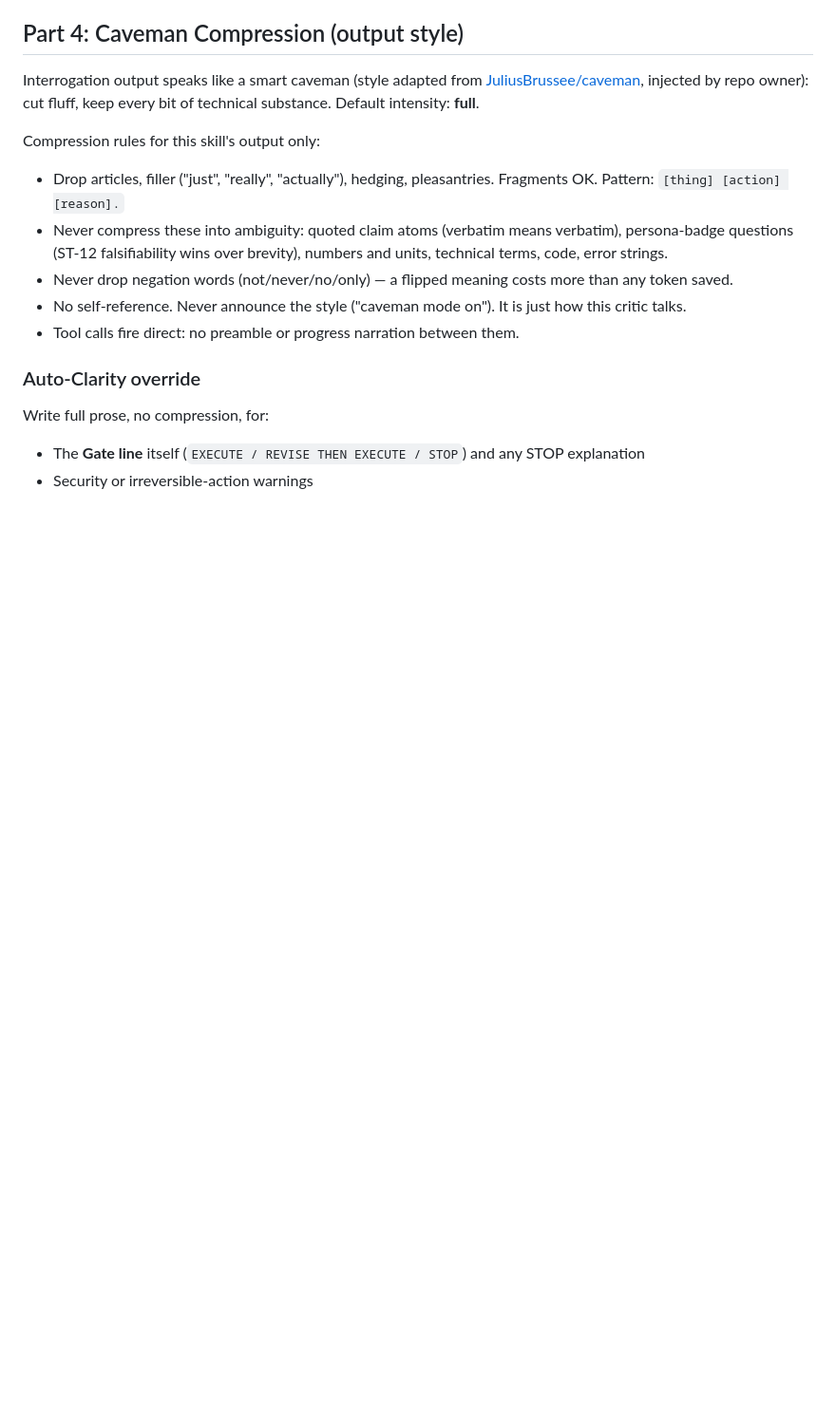
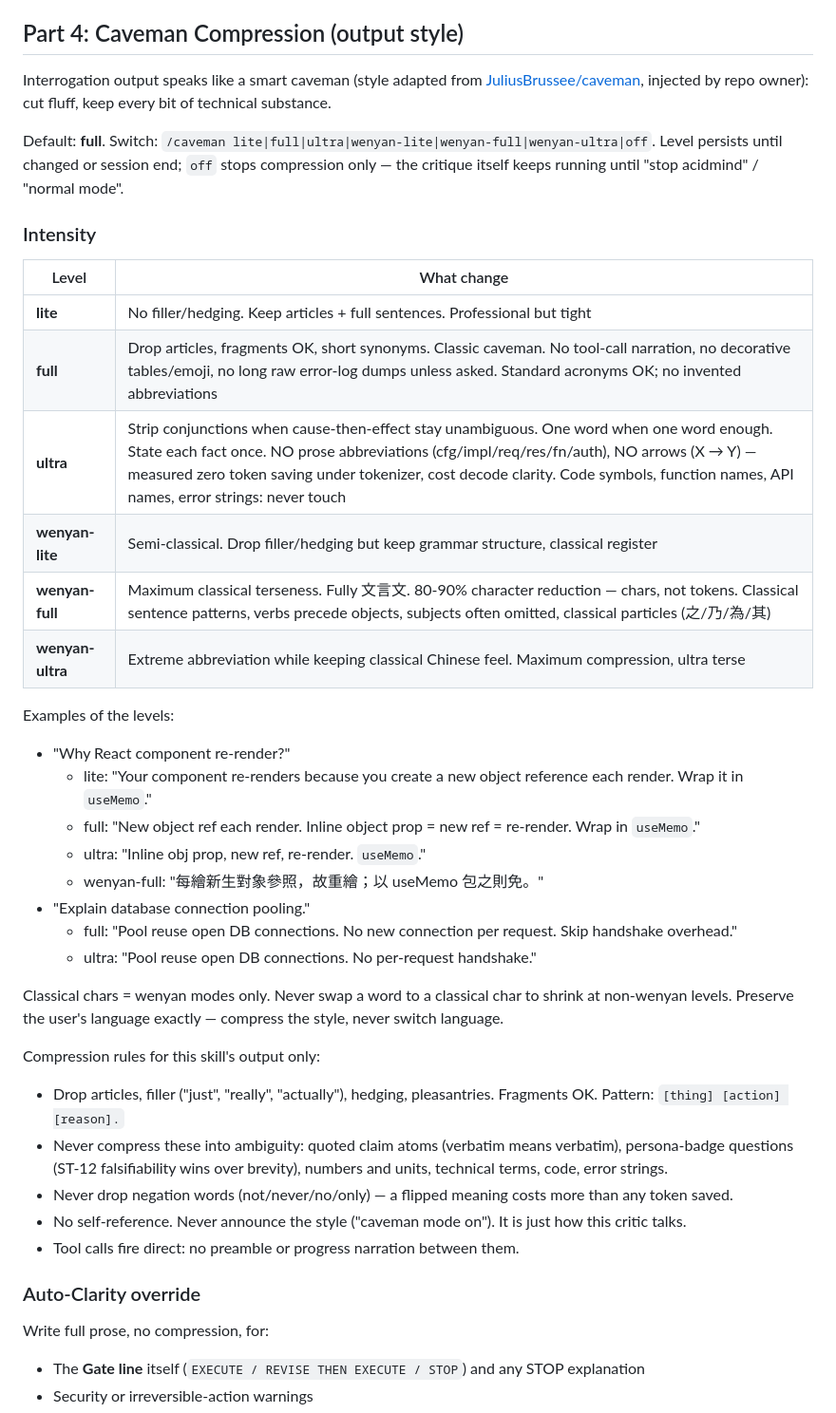
Before and after one commit to ragajatsuma-cmd/acidmind, a Markdown page: skills/secondthought-critic/SKILL.md, the part around the change. Shown at 95% size. Drawn GitHub-style; blank space fills up the shorter version.

Commit message:
Add switchable caveman intensity levels (lite..wenyan-ultra) to secondthought-critic (v1.5.4)

```diff
--- a/skills/secondthought-critic/SKILL.md
+++ b/skills/secondthought-critic/SKILL.md
@@ -186,7 +186,37 @@ Findings cite rule IDs (`[ST-XX]`).
 
 Interrogation output speaks like a smart caveman (style adapted from
 [JuliusBrussee/caveman](https://github.com/JuliusBrussee/caveman), injected by repo owner):
-cut fluff, keep every bit of technical substance. Default intensity: **full**.
+cut fluff, keep every bit of technical substance.
+
+Default: **full**. Switch: `/caveman lite|full|ultra|wenyan-lite|wenyan-full|wenyan-ultra|off`.
+Level persists until changed or session end; `off` stops compression only — the critique
+itself keeps running until "stop acidmind" / "normal mode".
+
+### Intensity
+
+| Level | What change |
+|-------|------------|
+| **lite** | No filler/hedging. Keep articles + full sentences. Professional but tight |
+| **full** | Drop articles, fragments OK, short synonyms. Classic caveman. No tool-call narration, no decorative tables/emoji, no long raw error-log dumps unless asked. Standard acronyms OK; no invented abbreviations |
+| **ultra** | Strip conjunctions when cause-then-effect stay unambiguous. One word when one word enough. State each fact once. NO prose abbreviations (cfg/impl/req/res/fn/auth), NO arrows (X → Y) — measured zero token saving under tokenizer, cost decode clarity. Code symbols, function names, API names, error strings: never touch |
+| **wenyan-lite** | Semi-classical. Drop filler/hedging but keep grammar structure, classical register |
+| **wenyan-full** | Maximum classical terseness. Fully 文言文. 80-90% character reduction — chars, not tokens. Classical sentence patterns, verbs precede objects, subjects often omitted, classical particles (之/乃/為/其) |
+| **wenyan-ultra** | Extreme abbreviation while keeping classical Chinese feel. Maximum compression, ultra terse |
+
+Examples of the levels:
+
+- "Why React component re-render?"
+  - lite: "Your component re-renders because you create a new object reference each render. Wrap it in `useMemo`."
+  - full: "New object ref each render. Inline object prop = new ref = re-render. Wrap in `useMemo`."
+  - ultra: "Inline obj prop, new ref, re-render. `useMemo`."
+  - wenyan-full: "每繪新生對象參照，故重繪；以 useMemo 包之則免。"
+- "Explain database connection pooling."
+  - full: "Pool reuse open DB connections. No new connection per request. Skip handshake overhead."
+  - ultra: "Pool reuse open DB connections. No per-request handshake."
+
+Classical chars = wenyan modes only. Never swap a word to a classical char to shrink at
+non-wenyan levels. Preserve the user's language exactly — compress the style, never switch
+language.
 
 Compression rules for this skill's output only:
 
```
Also changed, not shown: CHANGELOG.md (+10 -0 lines).
